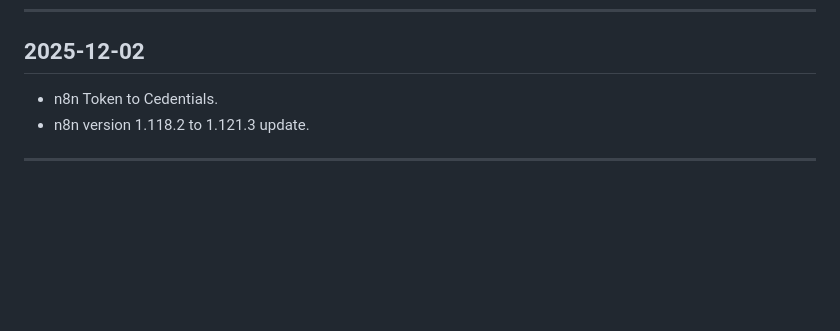
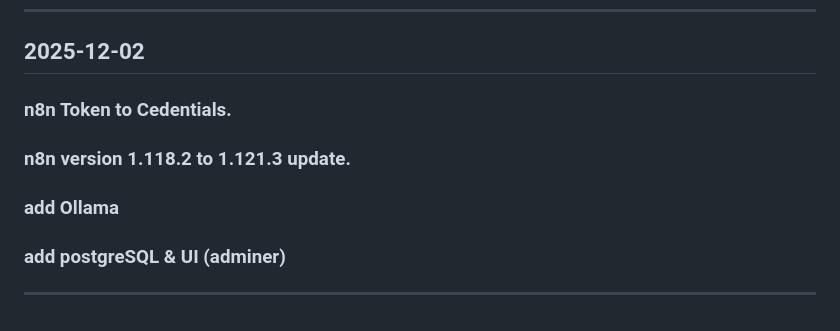
Before and after one commit to haha1811/n8n, a Markdown page: 2025-08/Readme.md, the part around the change. Drawn GitHub-style; blank space fills up the shorter version.

Commit message:
add Ollama & PostgreSQL & UI

```diff
--- a/2025-08/Readme.md
+++ b/2025-08/Readme.md
@@ -235,7 +235,12 @@ graph TD
 
 ## 2025-12-02
 
-- n8n Token to Cedentials.
-- n8n version 1.118.2 to 1.121.3 update.
+### n8n Token to Cedentials.
+
+### n8n version 1.118.2 to 1.121.3 update.
+
+### add Ollama
+
+### add postgreSQL & UI (adminer)
 
 ---
```
